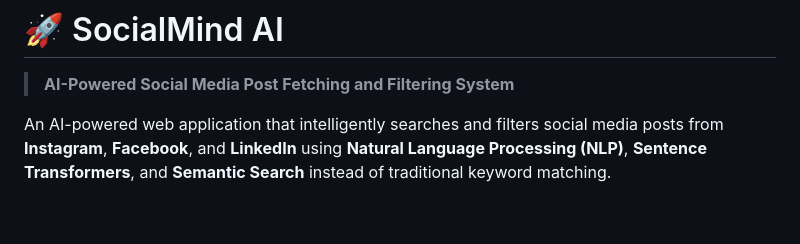
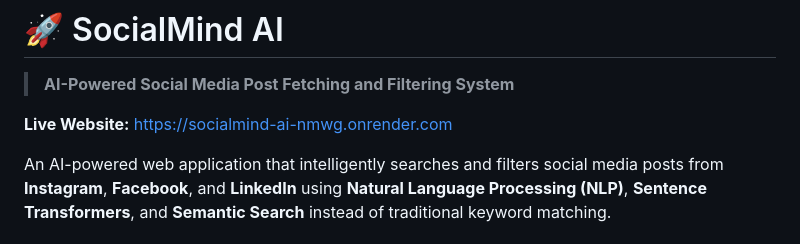
Before and after one commit to VihitRaval/SocialMind-AI, a Markdown page: README.md, the part around the change. Drawn GitHub-style; blank space fills up the shorter version.

Commit message:
Add live website link to README.md

```diff
--- a/README.md
+++ b/README.md
@@ -1,6 +1,8 @@
 # 🚀 SocialMind AI
 
 > **AI-Powered Social Media Post Fetching and Filtering System**
+
+**Live Website:** [https://socialmind-ai-nmwg.onrender.com](https://socialmind-ai-nmwg.onrender.com)
 
 An AI-powered web application that intelligently searches and filters social media posts from **Instagram**, **Facebook**, and **LinkedIn** using **Natural Language Processing (NLP)**, **Sentence Transformers**, and **Semantic Search** instead of traditional keyword matching.
 
```
